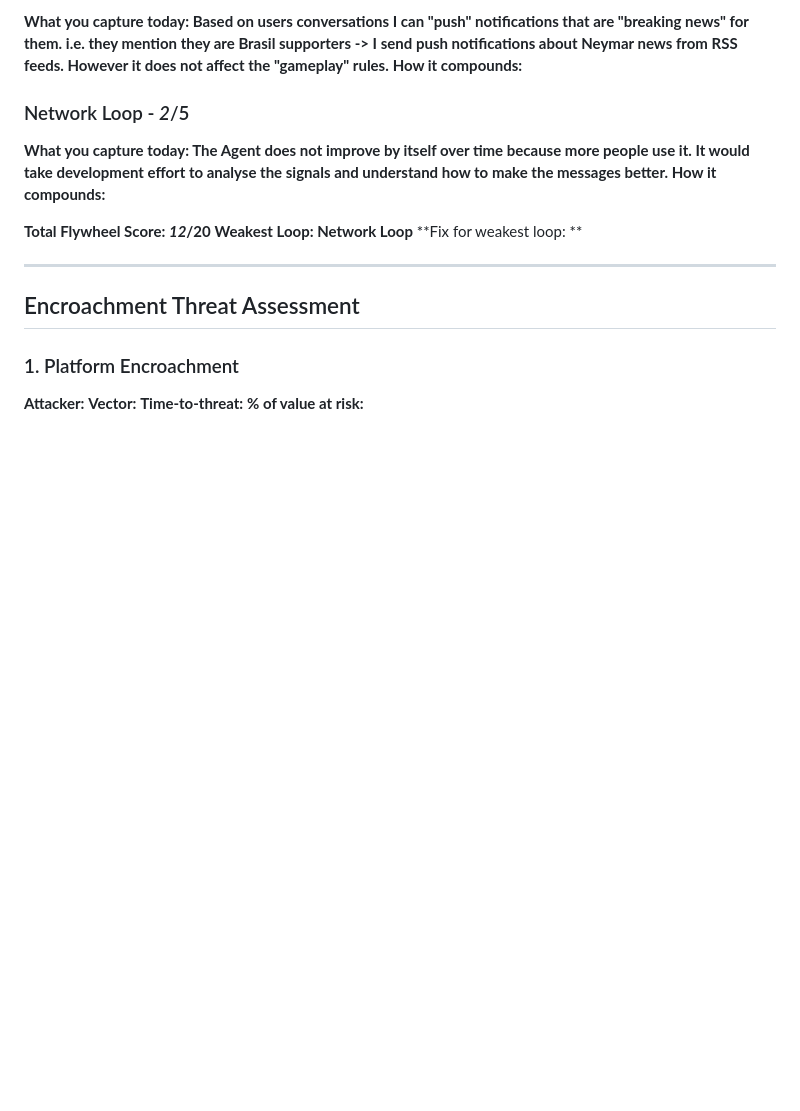
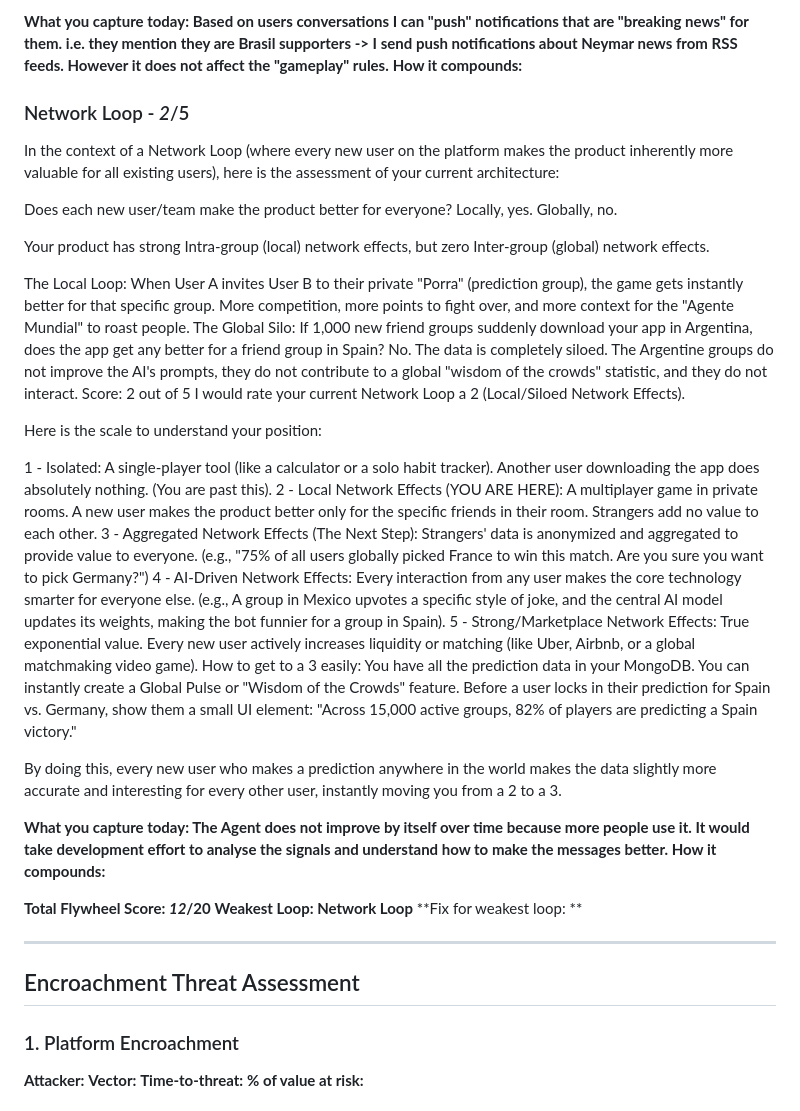
Before and after one commit to danigrande/ai-product-strategy, a Markdown page: 02-the-moat/data-flywheel.md, the part around the change. Drawn GitHub-style; blank space fills up the shorter version.

Commit message:
Revise Network Loop assessment and scoring
Updated assessment of the Network Loop and its effects on user experience, including a detailed scoring system and suggestions for improvement.

```diff
--- a/02-the-moat/data-flywheel.md
+++ b/02-the-moat/data-flywheel.md
@@ -117,6 +117,39 @@ You can build a strong Cross-Domain loop by tying the RSS Feed Engine directly t
 **How it compounds:**
 
 ### Network Loop - _2_/5
+
+
+In the context of a Network Loop (where every new user on the platform makes the product inherently more valuable for all existing users), here is the assessment of your current architecture:
+
+Does each new user/team make the product better for everyone?
+Locally, yes. Globally, no.
+
+Your product has strong Intra-group (local) network effects, but zero Inter-group (global) network effects.
+
+The Local Loop: When User A invites User B to their private "Porra" (prediction group), the game gets instantly better for that specific group. More competition, more points to fight over, and more context for the "Agente Mundial" to roast people.
+The Global Silo: If 1,000 new friend groups suddenly download your app in Argentina, does the app get any better for a friend group in Spain? No. The data is completely siloed. The Argentine groups do not improve the AI's prompts, they do not contribute to a global "wisdom of the crowds" statistic, and they do not interact.
+Score: 2 out of 5
+I would rate your current Network Loop a 2 (Local/Siloed Network Effects).
+
+Here is the scale to understand your position:
+
+1 - Isolated: A single-player tool (like a calculator or a solo habit tracker). Another user downloading the app does absolutely nothing. (You are past this).
+2 - Local Network Effects (YOU ARE HERE): A multiplayer game in private rooms. A new user makes the product better only for the specific friends in their room. Strangers add no value to each other.
+3 - Aggregated Network Effects (The Next Step): Strangers' data is anonymized and aggregated to provide value to everyone. (e.g., "75% of all users globally picked France to win this match. Are you sure you want to pick Germany?")
+4 - AI-Driven Network Effects: Every interaction from any user makes the core technology smarter for everyone else. (e.g., A group in Mexico upvotes a specific style of joke, and the central AI model updates its weights, making the bot funnier for a group in Spain).
+5 - Strong/Marketplace Network Effects: True exponential value. Every new user actively increases liquidity or matching (like Uber, Airbnb, or a global matchmaking video game).
+How to get to a 3 easily:
+You have all the prediction data in your MongoDB. You can instantly create a Global Pulse or "Wisdom of the Crowds" feature. Before a user locks in their prediction for Spain vs. Germany, show them a small UI element: "Across 15,000 active groups, 82% of players are predicting a Spain victory."
+
+By doing this, every new user who makes a prediction anywhere in the world makes the data slightly more accurate and interesting for every other user, instantly moving you from a 2 to a 3.
+
+
+
+
+
+
+
+
 **What you capture today: The Agent does not improve by itself over time because more people use it. It would take development effort to analyse the signals and understand how to make the messages better.**
 **How it compounds:**
 
```
